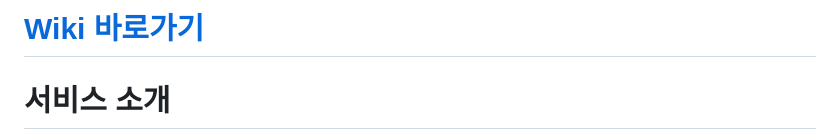
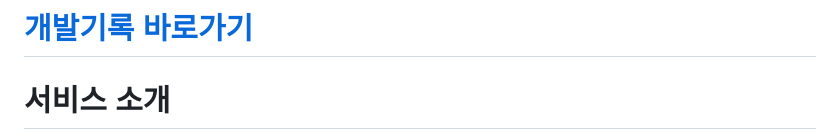
Before and after one commit to soddong/flolink, a Markdown page: README.md, the part around the change. GitHub-like rendering.

Commit message:
[COMM] docs : README.md

```diff
--- a/README.md
+++ b/README.md
@@ -1,4 +1,4 @@
-# [Wiki 바로가기](https://github.com/soddong/flolink/wiki)
+# [개발기록 바로가기](https://github.com/soddong/flolink/wiki)
 
 # 서비스 소개
 <img src="./exec/pages/logo.png" height="270"/>
```
